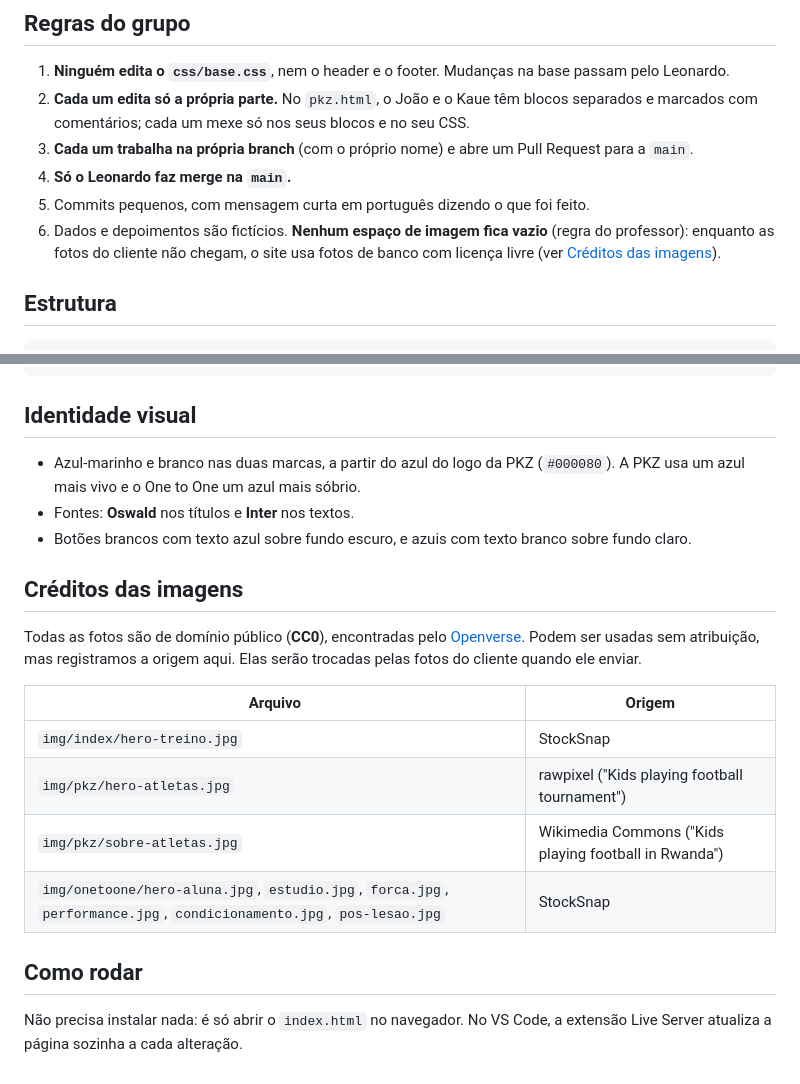
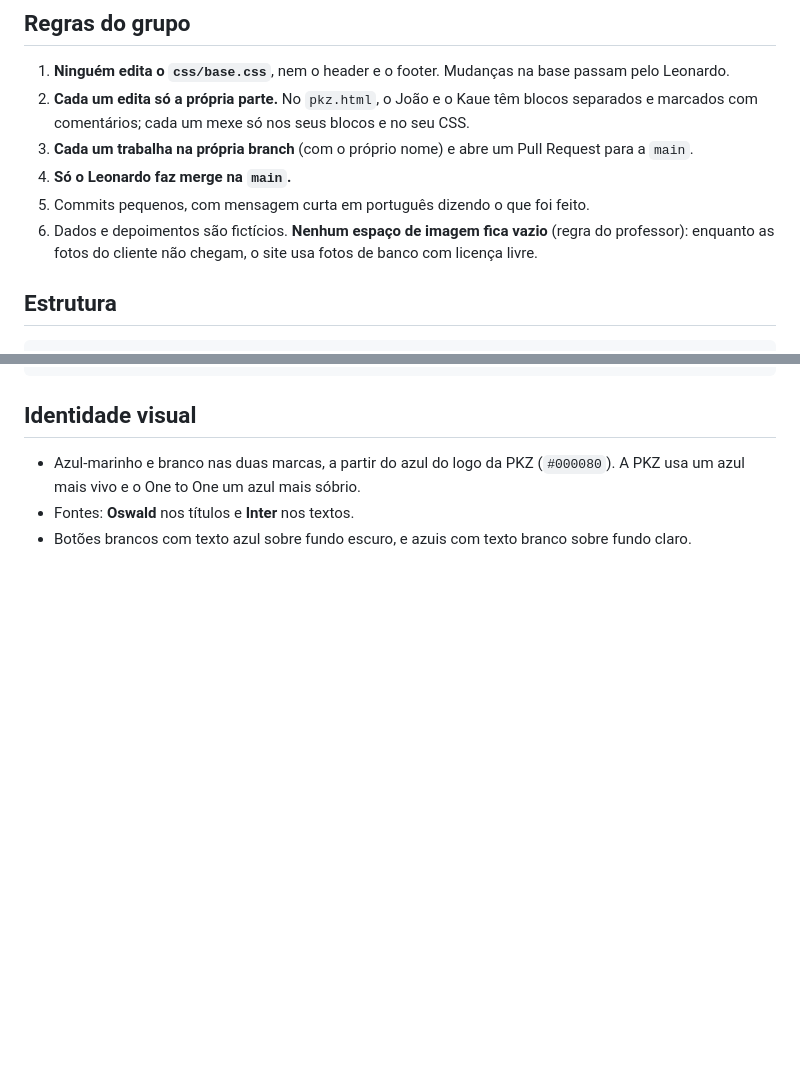
Before and after one commit to leomautone/PFE-2026-2-AP2-Grupo3-terca-vanilla, a Markdown page: README.md, 2 parts joined by grey strips. Rendered like a GitHub page; blank space fills up the shorter version.

Commit message:
remove creditos e como rodar do readme

```diff
--- a/README.md
+++ b/README.md
@@ -30,7 +30,7 @@ As orientações detalhadas de cada um estão em [`tarefas/`](tarefas/).
 3. **Cada um trabalha na própria branch** (com o próprio nome) e abre um Pull Request para a `main`.
 4. **Só o Leonardo faz merge na `main`.**
 5. Commits pequenos, com mensagem curta em português dizendo o que foi feito.
-6. Dados e depoimentos são fictícios. **Nenhum espaço de imagem fica vazio** (regra do professor): enquanto as fotos do cliente não chegam, o site usa fotos de banco com licença livre (ver [Créditos das imagens](#créditos-das-imagens)).
+6. Dados e depoimentos são fictícios. **Nenhum espaço de imagem fica vazio** (regra do professor): enquanto as fotos do cliente não chegam, o site usa fotos de banco com licença livre.
 
 ## Estrutura
 
@@ -56,18 +56,3 @@ tarefas/            orientações de cada integrante
 - Azul-marinho e branco nas duas marcas, a partir do azul do logo da PKZ (`#000080`). A PKZ usa um azul mais vivo e o One to One um azul mais sóbrio.
 - Fontes: **Oswald** nos títulos e **Inter** nos textos.
 - Botões brancos com texto azul sobre fundo escuro, e azuis com texto branco sobre fundo claro.
-
-## Créditos das imagens
-
-Todas as fotos são de domínio público (**CC0**), encontradas pelo [Openverse](https://openverse.org/). Podem ser usadas sem atribuição, mas registramos a origem aqui. Elas serão trocadas pelas fotos do cliente quando ele enviar.
-
-| Arquivo | Origem |
-|---|---|
-| `img/index/hero-treino.jpg` | StockSnap |
-| `img/pkz/hero-atletas.jpg` | rawpixel ("Kids playing football tournament") |
-| `img/pkz/sobre-atletas.jpg` | Wikimedia Commons ("Kids playing football in Rwanda") |
-| `img/onetoone/hero-aluna.jpg`, `estudio.jpg`, `forca.jpg`, `performance.jpg`, `condicionamento.jpg`, `pos-lesao.jpg` | StockSnap |
-
-## Como rodar
-
-Não precisa instalar nada: é só abrir o `index.html` no navegador. No VS Code, a extensão Live Server atualiza a página sozinha a cada alteração.
```
